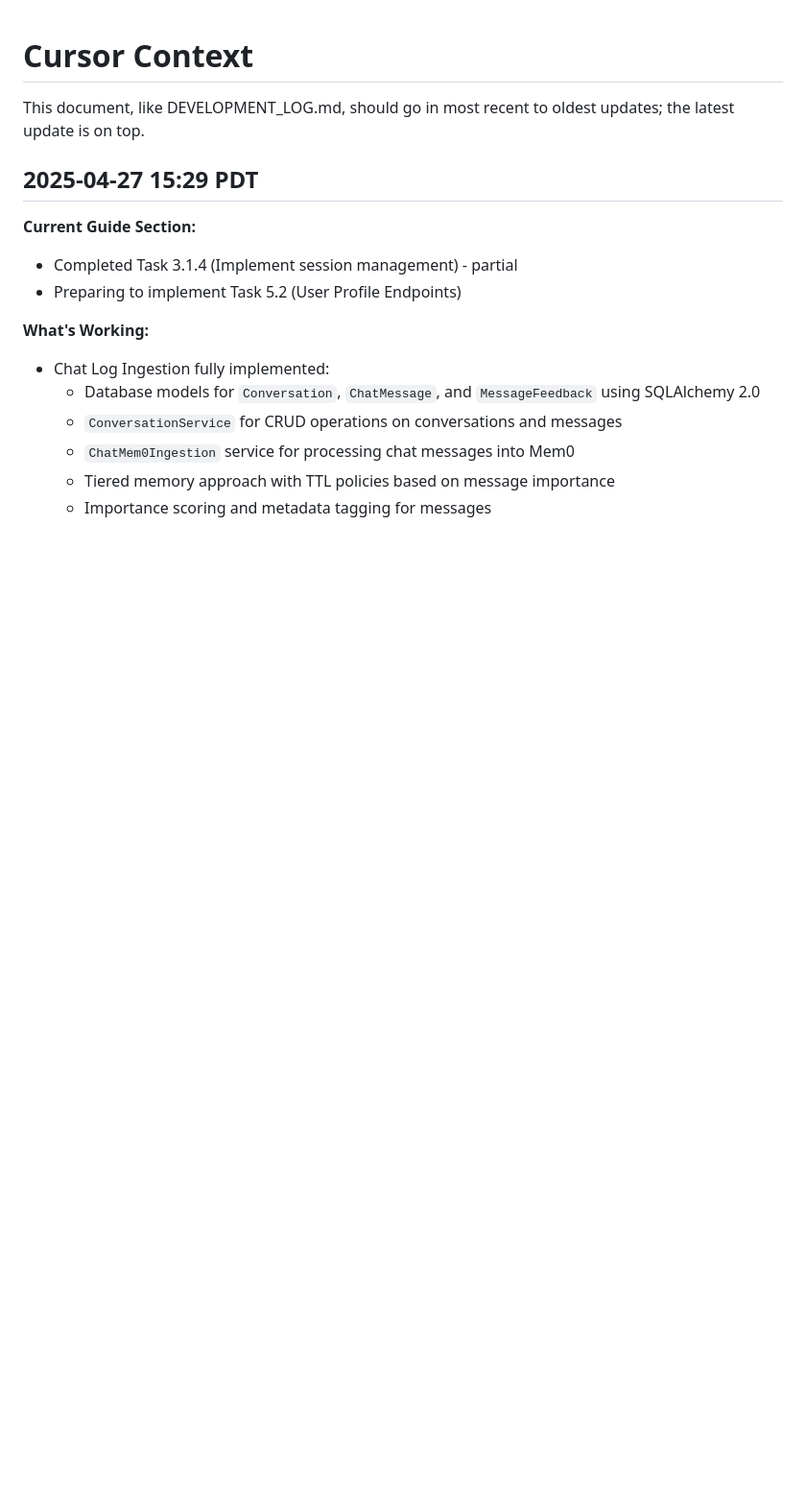
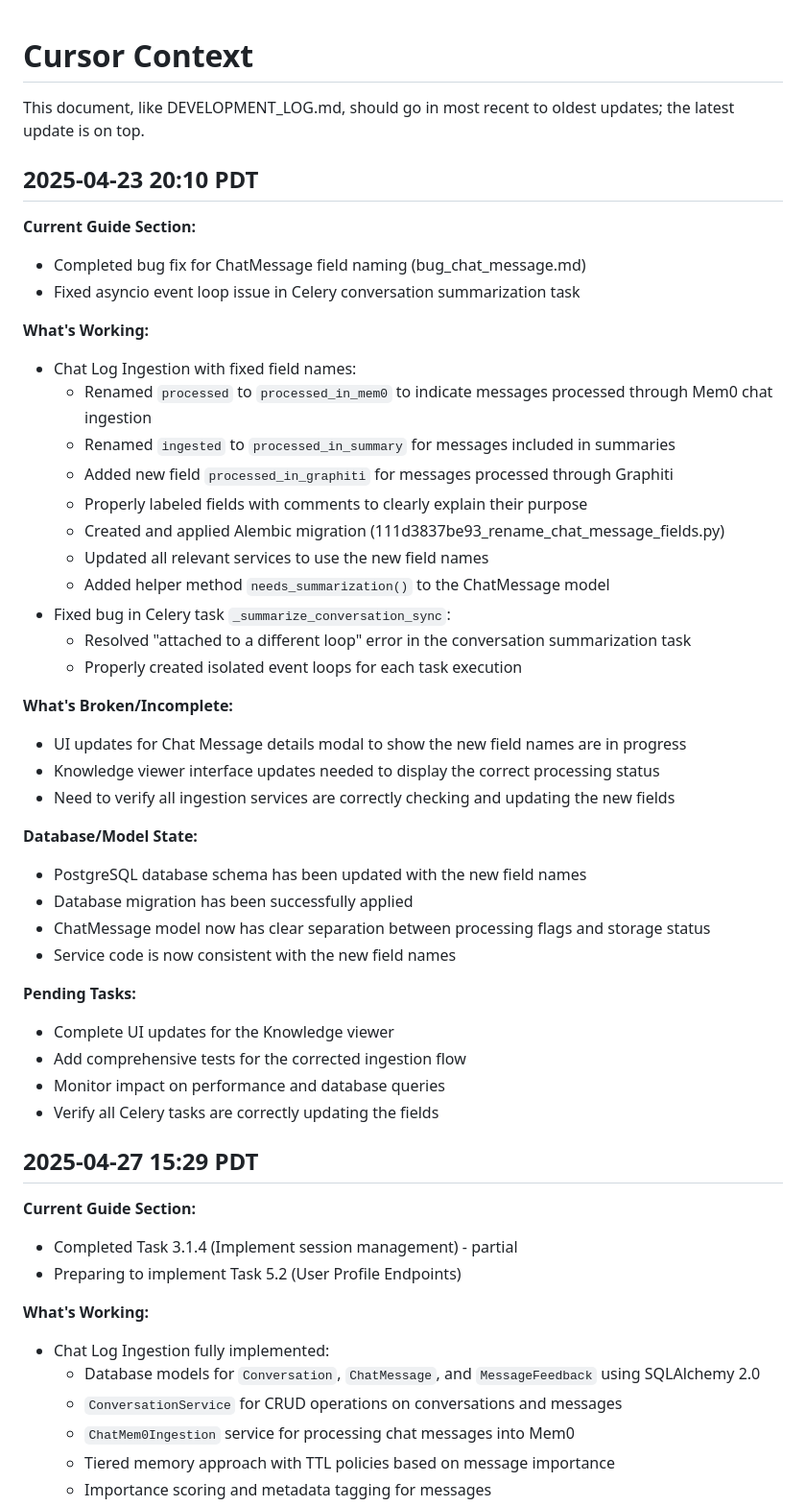
Before and after one commit to lishiyo/digital-twin-mem0, a Markdown page: dev_docs/CURSOR_CONTEXT.md, the part around the change. Shown at 96% size. Rendered like a GitHub page; blank space fills up the shorter version.

```diff
--- a/dev_docs/CURSOR_CONTEXT.md
+++ b/dev_docs/CURSOR_CONTEXT.md
@@ -1,6 +1,42 @@
 # Cursor Context
 
 This document, like DEVELOPMENT_LOG.md, should go in most recent to oldest updates; the latest update is on top.
+
+## 2025-04-23 20:10 PDT
+
+**Current Guide Section:**
+- Completed bug fix for ChatMessage field naming (bug_chat_message.md)
+- Fixed asyncio event loop issue in Celery conversation summarization task
+
+**What's Working:**
+- Chat Log Ingestion with fixed field names:
+  - Renamed `processed` to `processed_in_mem0` to indicate messages processed through Mem0 chat ingestion
+  - Renamed `ingested` to `processed_in_summary` for messages included in summaries
+  - Added new field `processed_in_graphiti` for messages processed through Graphiti
+  - Properly labeled fields with comments to clearly explain their purpose
+  - Created and applied Alembic migration (111d3837be93_rename_chat_message_fields.py)
+  - Updated all relevant services to use the new field names
+  - Added helper method `needs_summarization()` to the ChatMessage model
+- Fixed bug in Celery task `_summarize_conversation_sync`:
+  - Resolved "attached to a different loop" error in the conversation summarization task
+  - Properly created isolated event loops for each task execution
+
+**What's Broken/Incomplete:**
+- UI updates for Chat Message details modal to show the new field names are in progress
+- Knowledge viewer interface updates needed to display the correct processing status
+- Need to verify all ingestion services are correctly checking and updating the new fields
+
+**Database/Model State:**
+- PostgreSQL database schema has been updated with the new field names
+- Database migration has been successfully applied
+- ChatMessage model now has clear separation between processing flags and storage status
+- Service code is now consistent with the new field names
+
+**Pending Tasks:**
+- Complete UI updates for the Knowledge viewer
+- Add comprehensive tests for the corrected ingestion flow
+- Monitor impact on performance and database queries
+- Verify all Celery tasks are correctly updating the fields
 
 ## 2025-04-27 15:29 PDT
 
```
Also changed, not shown: dev_docs/DEVELOPMENT_LOG.md (+28 -0 lines), dev_docs/v1_chat_ingestion.md (+25 -5 lines).
